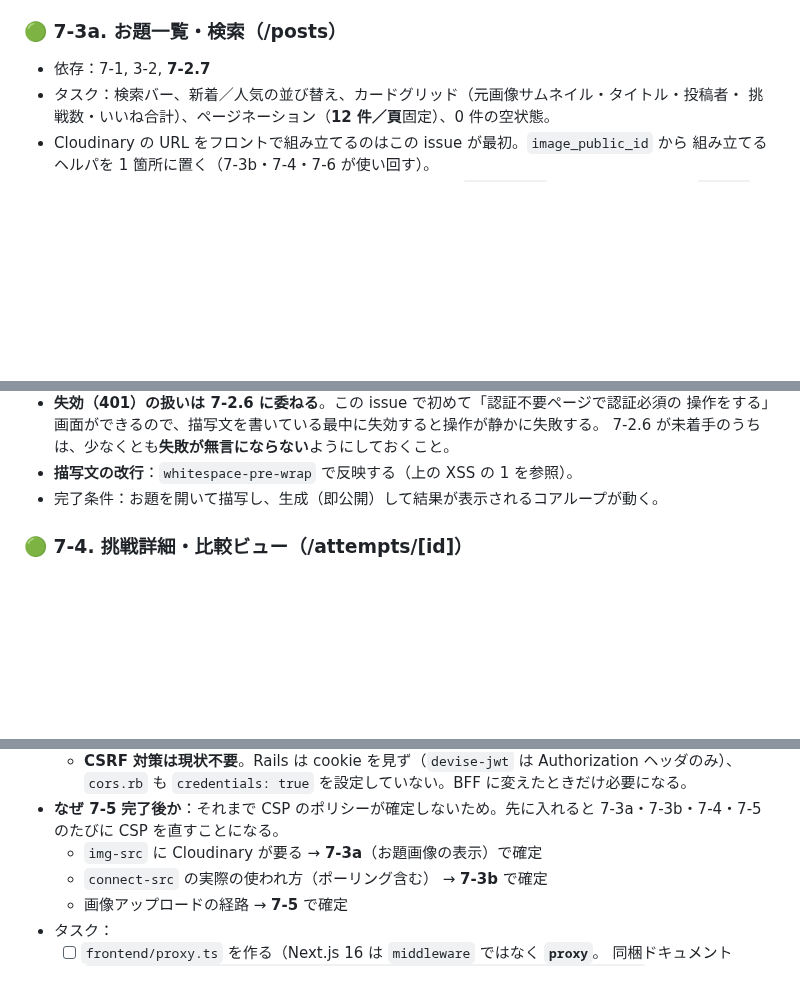
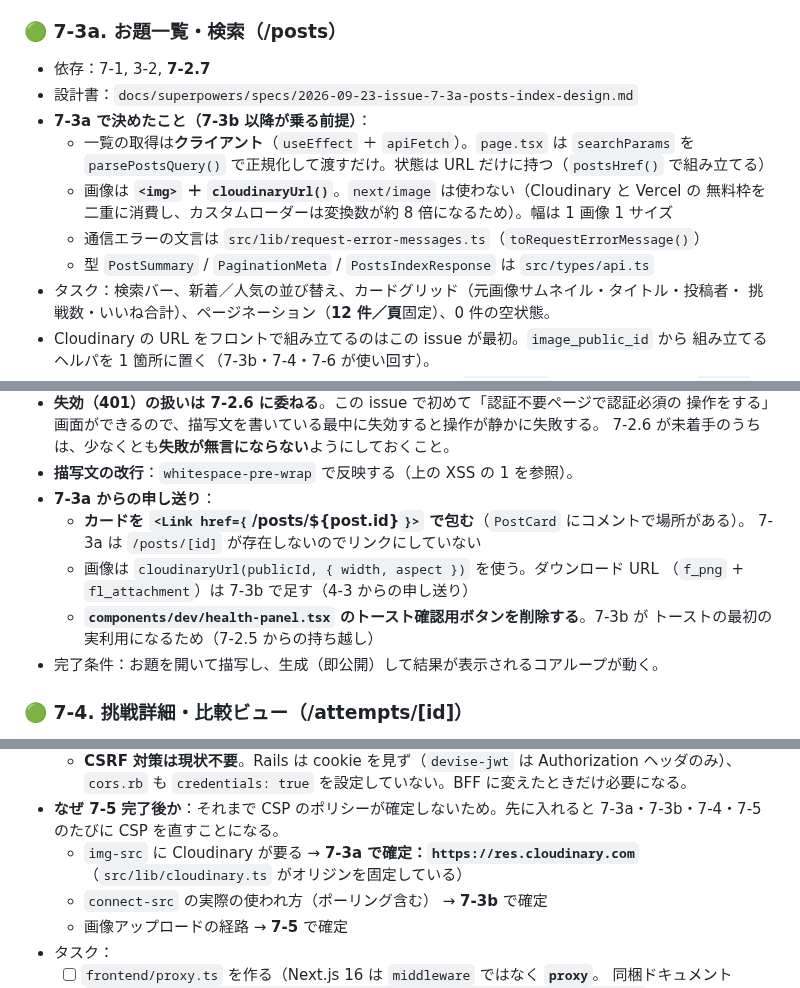
Before and after one commit to TatsuhiroFuruta/kotoe, a Markdown page: docs/issues_backlog.md, 3 parts joined by grey strips. Drawn GitHub-style; blank space fills up the shorter version.

Commit message:
docs: 7-3a の決定事項と 7-3b への申し送りを backlog に記録する
Refs #114

Co-Authored-By: Claude Opus 5.5 <noreply@anthropic.com>

```diff
--- a/docs/issues_backlog.md
+++ b/docs/issues_backlog.md
@@ -697,6 +697,14 @@ ER図・画面・API設計をもとに、実装を**依存関係の順**にマ
 
 ### 🟢 7-3a. お題一覧・検索（/posts）
 - 依存：7-1, 3-2, **7-2.7**
+- 設計書：`docs/superpowers/specs/2026-09-23-issue-7-3a-posts-index-design.md`
+- **7-3a で決めたこと（7-3b 以降が乗る前提）**：
+  - 一覧の取得は**クライアント**（`useEffect` ＋ `apiFetch`）。`page.tsx` は `searchParams` を
+    `parsePostsQuery()` で正規化して渡すだけ。状態は URL だけに持つ（`postsHref()` で組み立てる）
+  - 画像は **`<img>` ＋ `cloudinaryUrl()`**。`next/image` は使わない（Cloudinary と Vercel の
+    無料枠を二重に消費し、カスタムローダーは変換数が約 8 倍になるため）。幅は 1 画像 1 サイズ
+  - 通信エラーの文言は `src/lib/request-error-messages.ts`（`toRequestErrorMessage()`）
+  - 型 `PostSummary` / `PaginationMeta` / `PostsIndexResponse` は `src/types/api.ts`
 - タスク：検索バー、新着／人気の並び替え、カードグリッド（元画像サムネイル・タイトル・投稿者・
   挑戦数・いいね合計）、ページネーション（**12 件／頁**固定）、0 件の空状態。
 - Cloudinary の URL をフロントで組み立てるのはこの issue が最初。`image_public_id` から
@@ -740,6 +748,13 @@ ER図・画面・API設計をもとに、実装を**依存関係の順**にマ
   操作をする」画面ができるので、描写文を書いている最中に失効すると操作が静かに失敗する。
   7-2.6 が未着手のうちは、少なくとも**失敗が無言にならない**ようにしておくこと。
 - **描写文の改行**：`whitespace-pre-wrap` で反映する（上の XSS の 1 を参照）。
+- **7-3a からの申し送り**：
+  - **カードを `<Link href={`/posts/${post.id}`}>` で包む**（`PostCard` にコメントで場所がある）。
+    7-3a は `/posts/[id]` が存在しないのでリンクにしていない
+  - 画像は `cloudinaryUrl(publicId, { width, aspect })` を使う。ダウンロード URL
+    （`f_png` + `fl_attachment`）は 7-3b で足す（4-3 からの申し送り）
+  - **`components/dev/health-panel.tsx` のトースト確認用ボタンを削除する**。7-3b が
+    トーストの最初の実利用になるため（7-2.5 からの持ち越し）
 - 完了条件：お題を開いて描写し、生成（即公開）して結果が表示されるコアループが動く。
 
 ### 🟢 7-4. 挑戦詳細・比較ビュー（/attempts/[id]）
@@ -852,7 +867,8 @@ ER図・画面・API設計をもとに、実装を**依存関係の順**にマ
     `cors.rb` も `credentials: true` を設定していない。BFF に変えたときだけ必要になる。
 - **なぜ 7-5 完了後か**：それまで CSP のポリシーが確定しないため。先に入れると
   7-3a・7-3b・7-4・7-5 のたびに CSP を直すことになる。
-  - `img-src` に Cloudinary が要る → **7-3a**（お題画像の表示）で確定
+  - `img-src` に Cloudinary が要る → **7-3a で確定：`https://res.cloudinary.com`**
+    （`src/lib/cloudinary.ts` がオリジンを固定している）
   - `connect-src` の実際の使われ方（ポーリング含む） → **7-3b** で確定
   - 画像アップロードの経路 → **7-5** で確定
 - タスク：
```
